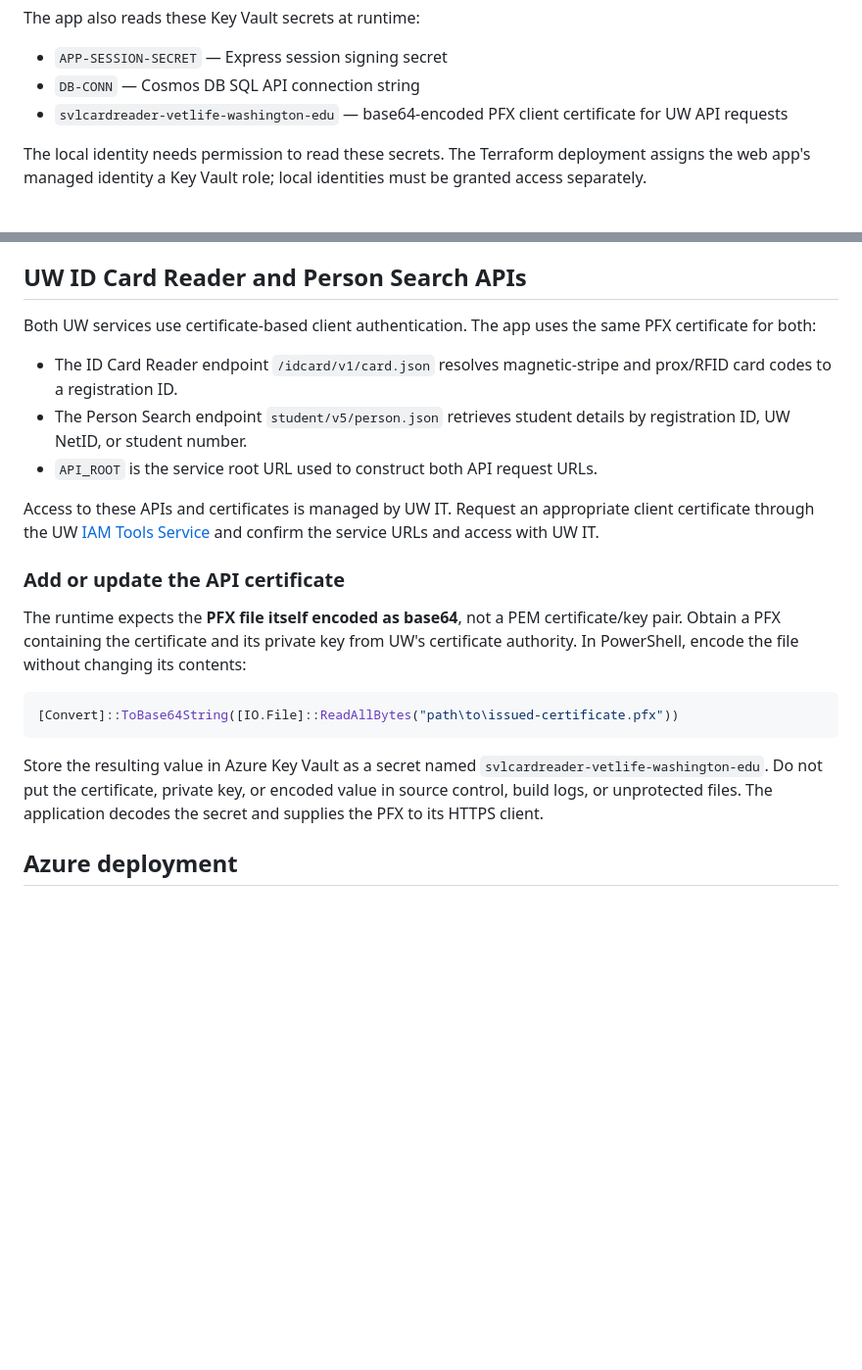
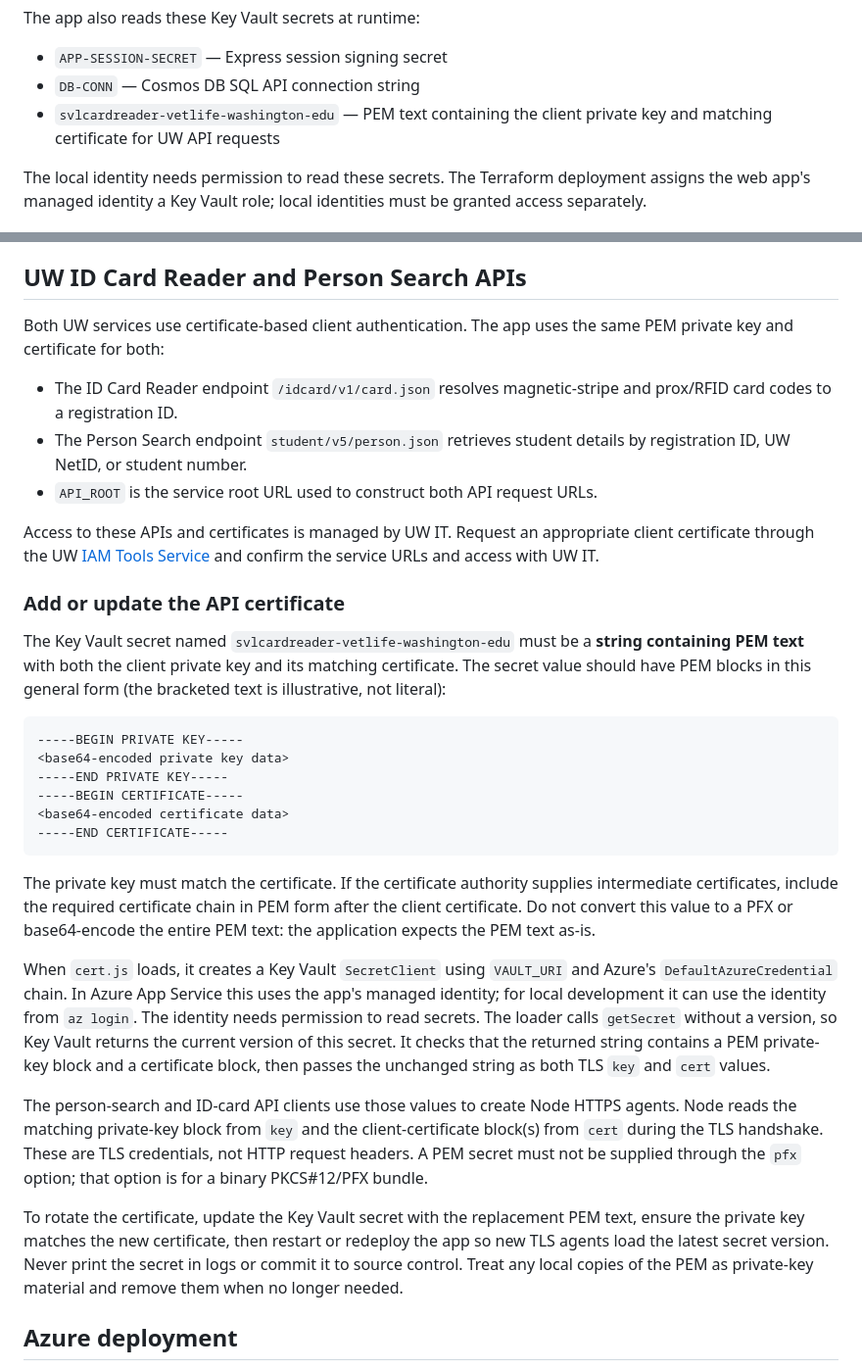
Before and after one commit to UW-Student-Veteran-Life/svl-login-app, a Markdown page: README.md, 2 parts joined by grey strips. Shown at 98% size. Drawn GitHub-style; blank space fills up the shorter version.

````diff
--- a/README.md
+++ b/README.md
@@ -56,7 +68,7 @@ The app also reads these Key Vault secrets at runtime:
 
 - `APP-SESSION-SECRET` — Express session signing secret
 - `DB-CONN` — Cosmos DB SQL API connection string
-- `svlcardreader-vetlife-washington-edu` — base64-encoded PFX client certificate for UW API requests
+- `svlcardreader-vetlife-washington-edu` — PEM text containing the client private key and matching certificate for UW API requests
 
 The local identity needs permission to read these secrets. The Terraform deployment assigns the web app's managed identity a Key Vault role; local identities must be granted access separately.
 
@@ -70,7 +82,7 @@ The local identity needs permission to read these secrets. The Terraform deploym
 
 ## UW ID Card Reader and Person Search APIs
 
-Both UW services use certificate-based client authentication. The app uses the same PFX certificate for both:
+Both UW services use certificate-based client authentication. The app uses the same PEM private key and certificate for both:
 
 - The ID Card Reader endpoint `/idcard/v1/card.json` resolves magnetic-stripe and prox/RFID card codes to a registration ID.
 - The Person Search endpoint `student/v5/person.json` retrieves student details by registration ID, UW NetID, or student number.
@@ -80,13 +92,24 @@ Access to these APIs and certificates is managed by UW IT. Request an appropriat
 
 ### Add or update the API certificate
 
-The runtime expects the **PFX file itself encoded as base64**, not a PEM certificate/key pair. Obtain a PFX containing the certificate and its private key from UW's certificate authority. In PowerShell, encode the file without changing its contents:
+The Key Vault secret named `svlcardreader-vetlife-washington-edu` must be a **string containing PEM text** with both the client private key and its matching certificate. The secret value should have PEM blocks in this general form (the bracketed text is illustrative, not literal):
 
-```powershell
-[Convert]::ToBase64String([IO.File]::ReadAllBytes("path\to\issued-certificate.pfx"))
+```text
+-----BEGIN PRIVATE KEY-----
+<base64-encoded private key data>
+-----END PRIVATE KEY-----
+-----BEGIN CERTIFICATE-----
+<base64-encoded certificate data>
+-----END CERTIFICATE-----
 ```
 
-Store the resulting value in Azure Key Vault as a secret named `svlcardreader-vetlife-washington-edu`. Do not put the certificate, private key, or encoded value in source control, build logs, or unprotected files. The application decodes the secret and supplies the PFX to its HTTPS client.
+The private key must match the certificate. If the certificate authority supplies intermediate certificates, include the required certificate chain in PEM form after the client certificate. Do not convert this value to a PFX or base64-encode the entire PEM text: the application expects the PEM text as-is.
+
+When `cert.js` loads, it creates a Key Vault `SecretClient` using `VAULT_URI` and Azure's `DefaultAzureCredential` chain. In Azure App Service this uses the app's managed identity; for local development it can use the identity from `az login`. The identity needs permission to read secrets. The loader calls `getSecret` without a version, so Key Vault returns the current version of this secret. It checks that the returned string contains a PEM private-key block and a certificate block, then passes the unchanged string as both TLS `key` and `cert` values.
+
+The person-search and ID-card API clients use those values to create Node HTTPS agents. Node reads the matching private-key block from `key` and the client-certificate block(s) from `cert` during the TLS handshake. These are TLS credentials, not HTTP request headers. A PEM secret must not be supplied through the `pfx` option; that option is for a binary PKCS#12/PFX bundle.
+
+To rotate the certificate, update the Key Vault secret with the replacement PEM text, ensure the private key matches the new certificate, then restart or redeploy the app so new TLS agents load the latest secret version. Never print the secret in logs or commit it to source control. Treat any local copies of the PEM as private-key material and remove them when no longer needed.
 
 ## Azure deployment
 
````
Also changed, not shown: other parts of README.md (+15 -3 lines).
